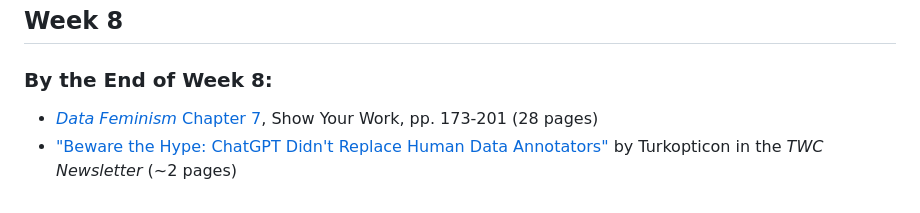
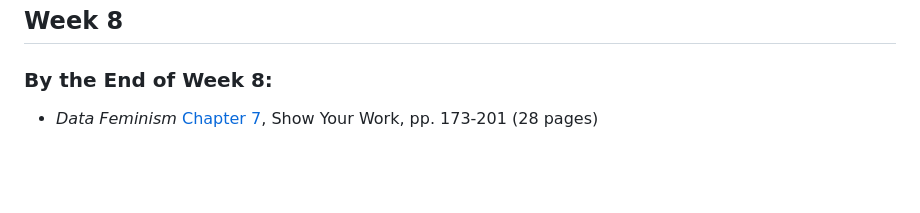
Before and after one commit to helloitsclayton/data-literacy, a Markdown page: Students/Course Readings.md, the part around one of its changes. GitHub-like rendering; blank space fills up the shorter version.

```diff
--- a/Students/Course Readings.md
+++ b/Students/Course Readings.md
@@ -133,5 +121,4 @@ FAccT '21: Proceedings of the 2021 ACM Conference on Fairness, Accountability, a
 
 ### By the End of Week 8:
 
-- [*Data Feminism* Chapter 7](https://data-feminism.mitpress.mit.edu/pub/0vgzaln4/release/3), Show Your Work, pp. 173-201 (28 pages)
-- ["Beware the Hype: ChatGPT Didn't Replace Human Data Annotators"](https://news.techworkerscoalition.org/2023/04/04/issue-5/) by Turkopticon in the *TWC Newsletter* (~2 pages)
+- *Data Feminism* [Chapter 7](https://data-feminism.mitpress.mit.edu/pub/0vgzaln4/release/3), Show Your Work, pp. 173-201 (28 pages)
```
Also changed, not shown: other parts of Students/Course Readings.md (+37 -49 lines), Instructor/Lesson Plan.md (+11 -8 lines).
